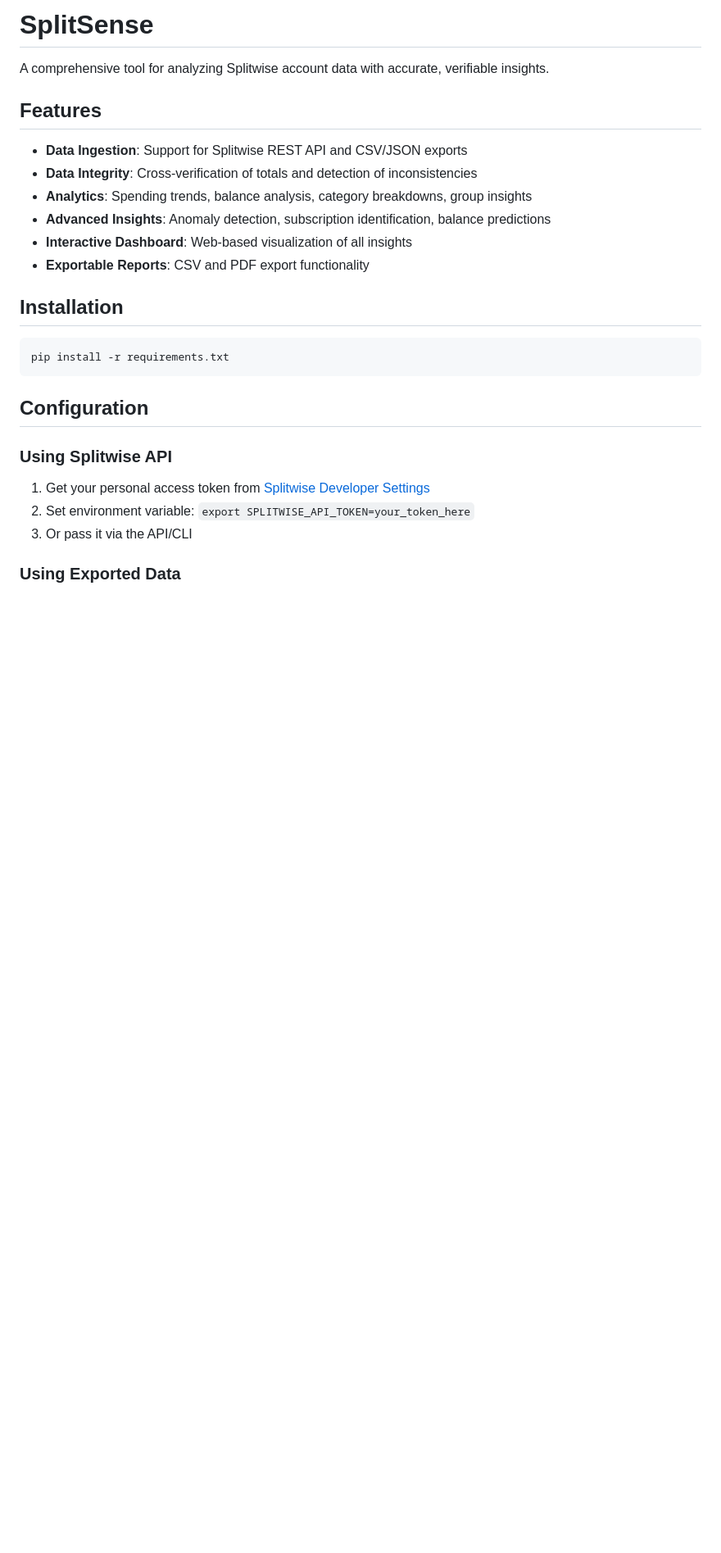
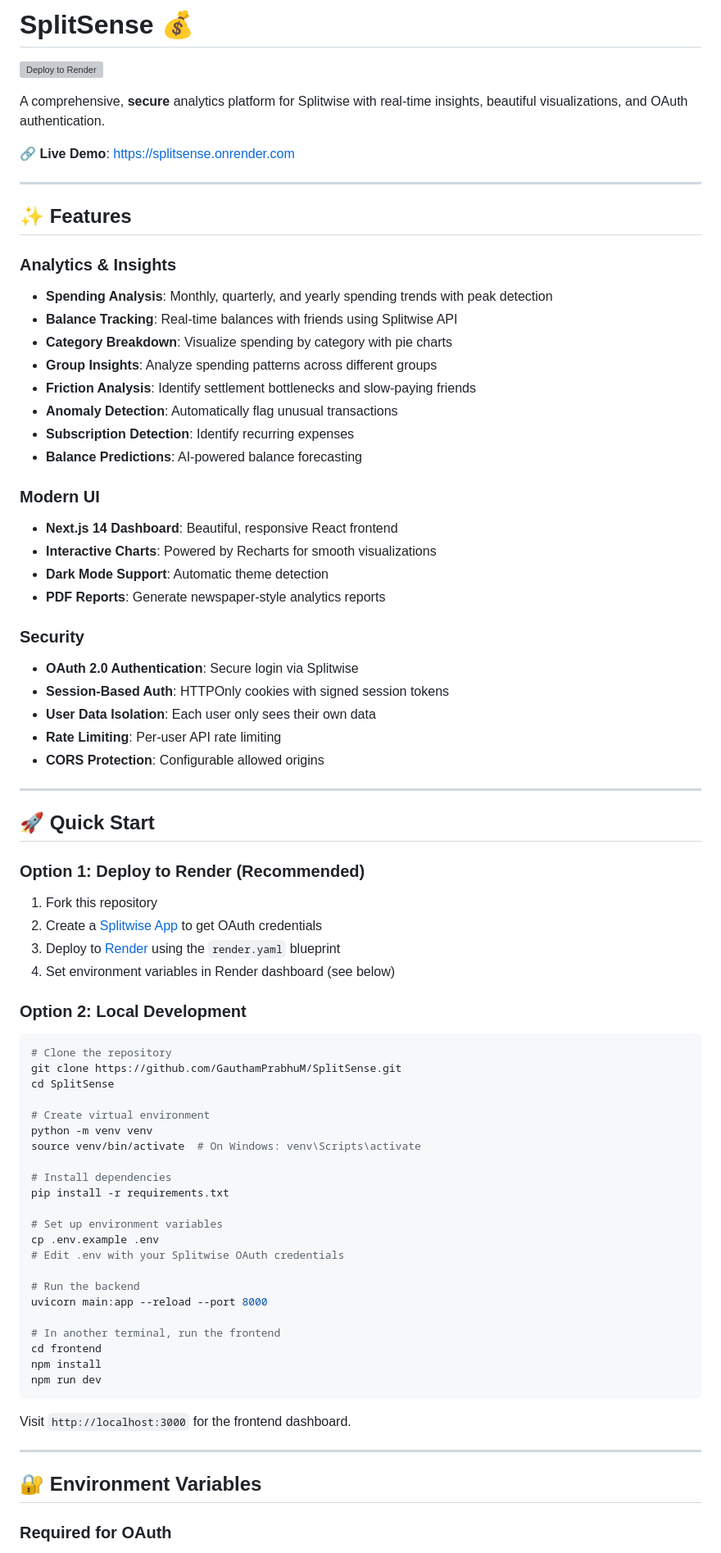
Before and after one commit to GauthamPrabhuM/SplitSense, a Markdown page: README.md, the part around one of its changes. Shown at 82% size. Rendered like a GitHub page; blank space fills up the shorter version; grey boxes are pictures that could not be loaded.

````diff
--- a/README.md
+++ b/README.md
@@ -1,29 +1,81 @@
-# SplitSense
+# SplitSense 💰
 
-A comprehensive tool for analyzing Splitwise account data with accurate, verifiable insights.
+[![Deploy to Render](https://render.com/images/deploy-to-render-button.svg)](https://render.com/deploy)
 
-## Features
+A comprehensive, **secure** analytics platform for Splitwise with real-time insights, beautiful visualizations, and OAuth authentication.
 
-- **Data Ingestion**: Support for Splitwise REST API and CSV/JSON exports
-- **Data Integrity**: Cross-verification of totals and detection of inconsistencies
-- **Analytics**: Spending trends, balance analysis, category breakdowns, group insights
-- **Advanced Insights**: Anomaly detection, subscription identification, balance predictions
-- **Interactive Dashboard**: Web-based visualization of all insights
-- **Exportable Reports**: CSV and PDF export functionality
+🔗 **Live Demo**: [https://splitsense.onrender.com](https://splitsense.onrender.com)
 
-## Installation
+---
+
+## ✨ Features
+
+### Analytics & Insights
+- **Spending Analysis**: Monthly, quarterly, and yearly spending trends with peak detection
+- **Balance Tracking**: Real-time balances with friends using Splitwise API
+- **Category Breakdown**: Visualize spending by category with pie charts
+- **Group Insights**: Analyze spending patterns across different groups
+- **Friction Analysis**: Identify settlement bottlenecks and slow-paying friends
+- **Anomaly Detection**: Automatically flag unusual transactions
+- **Subscription Detection**: Identify recurring expenses
+- **Balance Predictions**: AI-powered balance forecasting
+
+### Modern UI
+- **Next.js 14 Dashboard**: Beautiful, responsive React frontend
+- **Interactive Charts**: Powered by Recharts for smooth visualizations
+- **Dark Mode Support**: Automatic theme detection
+- **PDF Reports**: Generate newspaper-style analytics reports
+
+### Security
+- **OAuth 2.0 Authentication**: Secure login via Splitwise
+- **Session-Based Auth**: HTTPOnly cookies with signed session tokens
+- **User Data Isolation**: Each user only sees their own data
+- **Rate Limiting**: Per-user API rate limiting
+- **CORS Protection**: Configurable allowed origins
+
+---
+
+## 🚀 Quick Start
+
+### Option 1: Deploy to Render (Recommended)
+
+1. Fork this repository
+2. Create a [Splitwise App](https://secure.splitwise.com/apps) to get OAuth credentials
+3. Deploy to [Render](https://render.com) using the `render.yaml` blueprint
+4. Set environment variables in Render dashboard (see below)
+
+### Option 2: Local Development
 
 ```bash
+# Clone the repository
+git clone https://github.com/GauthamPrabhuM/SplitSense.git
+cd SplitSense
+
+# Create virtual environment
+python -m venv venv
+source venv/bin/activate  # On Windows: venv\Scripts\activate
+
+# Install dependencies
 pip install -r requirements.txt
+
+# Set up environment variables
+cp .env.example .env
+# Edit .env with your Splitwise OAuth credentials
+
+# Run the backend
+uvicorn main:app --reload --port 8000
+
+# In another terminal, run the frontend
+cd frontend
+npm install
+npm run dev
 ```
 
-## Configuration
+Visit `http://localhost:3000` for the frontend dashboard.
 
-### Using Splitwise API
+---
 
-1. Get your personal access token from [Splitwise Developer Settings](https://secure.splitwise.com/apps)
-2. Set environment variable: `export SPLITWISE_API_TOKEN=your_token_here`
-3. Or pass it via the API/CLI
+## 🔐 Environment Variables
 
-### Using Exported Data
+### Required for OAuth
 
````
Also changed, not shown: other parts of README.md (+195 -82 lines).
